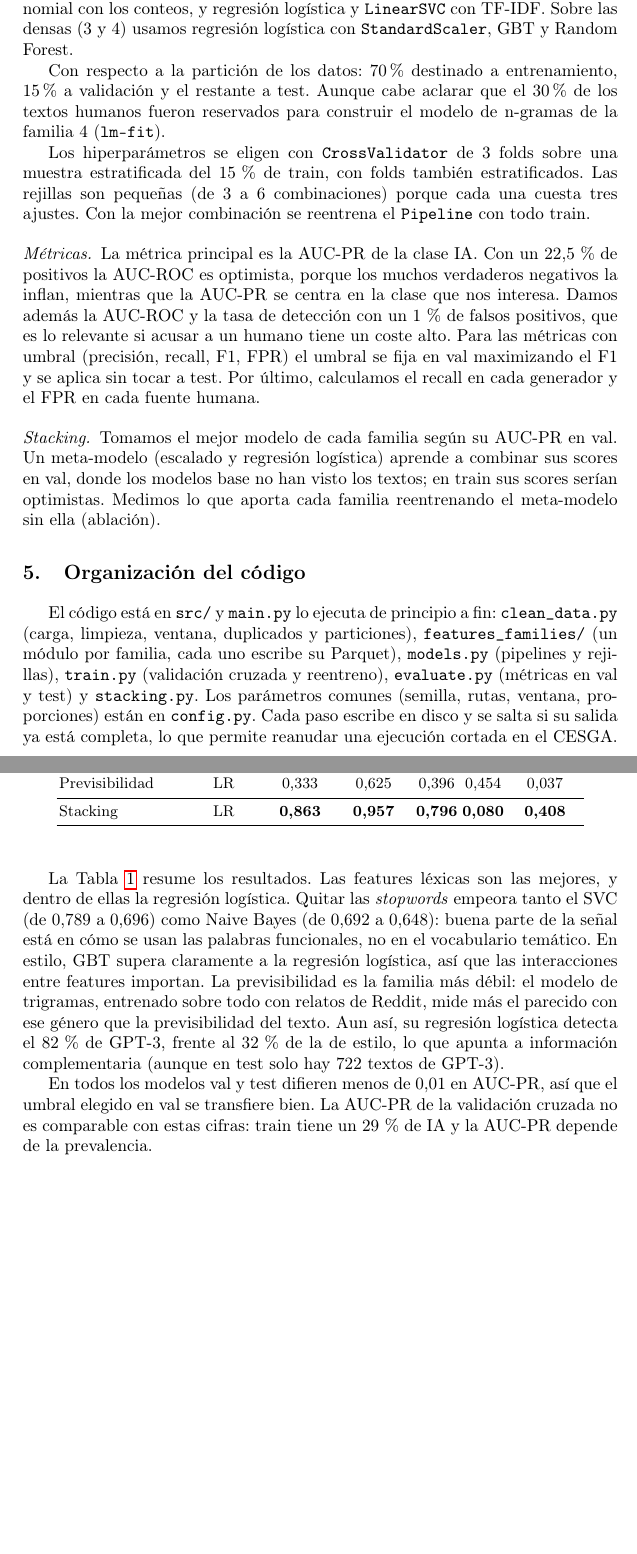
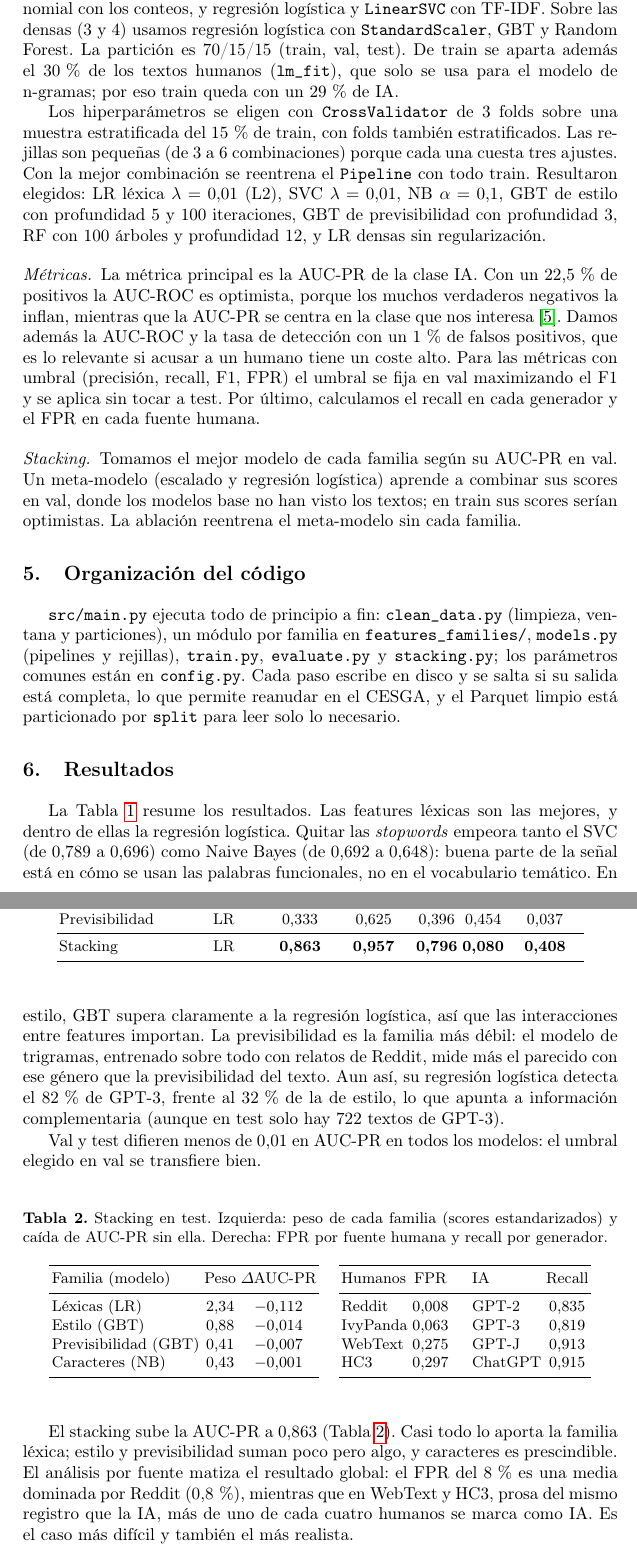
Before and after one commit to CFOL-AAGE/Practica_grupal_1, a LaTeX paper (memoria/memoria.tex): two parts of pages 3 and 4 of 5, joined at a grey line, cut so that both start at the same text, the shorter picture padded with empty space. Compiled offline with pdfLaTeX.

Commit message:
Versión final de la memoria: tablas de stacking y resultados por fuente, hiperparámetros, citas y correcciones del README

```diff
--- a/memoria/memoria.tex
+++ b/memoria/memoria.tex
@@ -122,20 +119,21 @@ entre las 1, 10 y 100 continuaciones más probables.
 
 Sobre las features dispersas (familias 1 y 2) entrenamos Naive Bayes multinomial con los
 conteos, y regresión logística y \texttt{LinearSVC} con TF-IDF. Sobre las densas (3 y 4)
-usamos regresión logística con \texttt{StandardScaler}, GBT y Random Forest.
-
-Con respecto a la partición de los datos: 70\% destinado a entrenamiento, 15\% a validación y
-el restante a test. Aunque cabe aclarar que el 30\% de los textos humanos fueron reservados para
-construir el modelo de n-gramas de la familia 4 (\texttt{lm-fit}).
+usamos regresión logística con \texttt{StandardScaler}, GBT y Random Forest. La partición es 70/15/15 (train, val, test). De train se aparta además el 30\,\% de los textos
+humanos (\texttt{lm\_fit}), que solo se usa para el modelo de n-gramas; por eso train queda con
+un 29\,\% de IA.
 
 Los hiperparámetros se eligen con \texttt{CrossValidator} de 3 folds sobre una muestra
 estratificada del 15\,\% de train, con folds también estratificados. Las rejillas son pequeñas
 (de 3 a 6 combinaciones) porque cada una cuesta tres ajustes. Con la mejor combinación se
-reentrena el \texttt{Pipeline} con todo train.
+reentrena el \texttt{Pipeline} con todo train. Resultaron elegidos: LR léxica $\lambda=0{,}01$
+(L2), SVC $\lambda=0{,}01$, NB $\alpha=0{,}1$, GBT de estilo con profundidad 5 y 100
+iteraciones, GBT de previsibilidad con profundidad 3, RF con 100 árboles y profundidad 12, y LR
+densas sin regularización.
 
 \paragraph{Métricas.} La métrica principal es la AUC-PR de la clase IA. Con un 22,5\,\% de
 positivos la AUC-ROC es optimista, porque los muchos verdaderos negativos la inflan, mientras
-que la AUC-PR se centra en la clase que nos interesa. Damos además la AUC-ROC y la tasa de
+que la AUC-PR se centra en la clase que nos interesa~\cite{saito2015prplot}. Damos además la AUC-ROC y la tasa de
 detección con un 1\,\% de falsos positivos, que es lo relevante si acusar a un humano tiene
 un coste alto. Para las métricas con umbral (precisión, recall, F1, FPR) el umbral se fija en
 val maximizando el F1 y se aplica sin tocar a test. Por último, calculamos el recall en cada
@@ -144,21 +142,17 @@ generador y el FPR en cada fuente humana.
 \paragraph{Stacking.} Tomamos el mejor modelo de cada familia según su AUC-PR en
 val. Un meta-modelo (escalado y regresión logística) aprende a
 combinar sus scores en val, donde los modelos base no han visto los textos; en train sus
-scores serían optimistas. Medimos lo que aporta cada familia reentrenando el meta-modelo sin
-ella (ablación).
+scores serían optimistas. La ablación reentrena el meta-modelo sin cada familia.
 
 % ------------------------------------------------------------------------------------------
 \section{Organización del código}
 
-El código está en \texttt{src/} y \texttt{main.py} lo ejecuta de principio a fin:
-\texttt{clean\_data.py} (carga, limpieza, ventana, duplicados y particiones),
-\texttt{features\_families/} (un módulo por familia, cada uno escribe su Parquet),
-\texttt{models.py} (pipelines y rejillas), \texttt{train.py} (validación cruzada y reentreno),
-\texttt{evaluate.py} (métricas en val y test) y \texttt{stacking.py}. Los parámetros comunes
-(semilla, rutas, ventana, proporciones) están en \texttt{config.py}. Cada paso escribe en disco
-y se salta si su salida ya está completa, lo que permite reanudar una ejecución cortada en el
-CESGA. El Parquet limpio está particionado por \texttt{split}, de modo que cada lectura solo
-carga los ficheros de la partición que necesita.
+\texttt{src/main.py} ejecuta todo de principio a fin: \texttt{clean\_data.py} (limpieza,
+ventana y particiones), un módulo por familia en \texttt{features\_families/},
+\texttt{models.py} (pipelines y rejillas), \texttt{train.py}, \texttt{evaluate.py} y
+\texttt{stacking.py}; los parámetros comunes están en \texttt{config.py}. Cada paso escribe en
+disco y se salta si su salida está completa, lo que permite reanudar en el CESGA, y el Parquet
+limpio está particionado por \texttt{split} para leer solo lo necesario.
 
 % ------------------------------------------------------------------------------------------
 \section{Resultados}
@@ -201,9 +195,43 @@ parecido con ese género que la previsibilidad del texto. Aun así, su regresió
 detecta el 82\,\% de GPT-3, frente al 32\,\% de la de estilo, lo que apunta a información
 complementaria (aunque en test solo hay 722 textos de GPT-3).
 
-En todos los modelos val y test difieren menos de 0,01 en AUC-PR, así que el umbral elegido en
-val se transfiere bien. La AUC-PR de la validación cruzada no es comparable con estas cifras:
-train tiene un 29\,\% de IA y la AUC-PR depende de la prevalencia.
+Val y test difieren menos de 0,01 en AUC-PR en todos los modelos: el umbral elegido en val se
+transfiere bien.
+
+\begin{table}
+\centering
+\caption{Stacking en test. Izquierda: peso de cada familia (scores estandarizados) y caída
+de AUC-PR sin ella. Derecha: FPR por fuente humana y recall por generador.}
+\label{tab:stacking}
+\small
+\begin{tabular}{lcc}
+\toprule
+Familia (modelo) & Peso & $\Delta$AUC-PR \\
+\midrule
+Léxicas (LR) & 2,34 & $-$0,112 \\
+Estilo (GBT) & 0,88 & $-$0,014 \\
+Previsibilidad (GBT) & 0,41 & $-$0,007 \\
+Caracteres (NB) & 0,43 & $-$0,001 \\
+\bottomrule
+\end{tabular}
+\hspace{0.6em}
+\begin{tabular}{lc@{\hspace{1.5em}}lc}
+\toprule
+Humanos & FPR & IA & Recall \\
+\midrule
+Reddit & 0,008 & GPT-2 & 0,835 \\
+IvyPanda & 0,063 & GPT-3 & 0,819 \\
+WebText & 0,275 & GPT-J & 0,913 \\
+HC3 & 0,297 & ChatGPT & 0,915 \\
+\bottomrule
+\end{tabular}
+\end{table}
+
+El stacking sube la AUC-PR a 0,863 (Tabla~\ref{tab:stacking}). Casi todo lo aporta la familia
+léxica; estilo y previsibilidad suman poco pero algo, y caracteres es prescindible. El análisis
+por fuente matiza el resultado global: el FPR del 8\,\% es una media dominada por Reddit
+(0,8\,\%), mientras que en WebText y HC3, prosa del mismo registro que la IA, más de uno de cada
+cuatro humanos se marca como IA. Es el caso más difícil y también el más realista.
 
 % ------------------------------------------------------------------------------------------
 \section{Conclusiones}
```
Also changed, not shown: memoria/referencias.bib (+13 -8 lines), README.md, memoria/memoria.pdf (added), memoria/memoria.tex (47 more changed lines), 2 other files.
